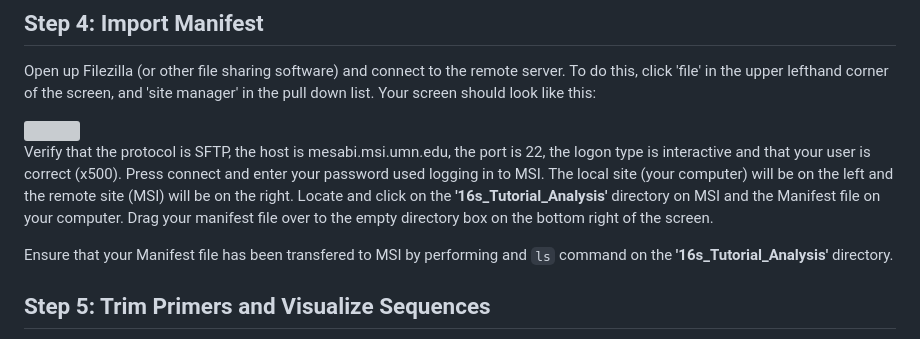
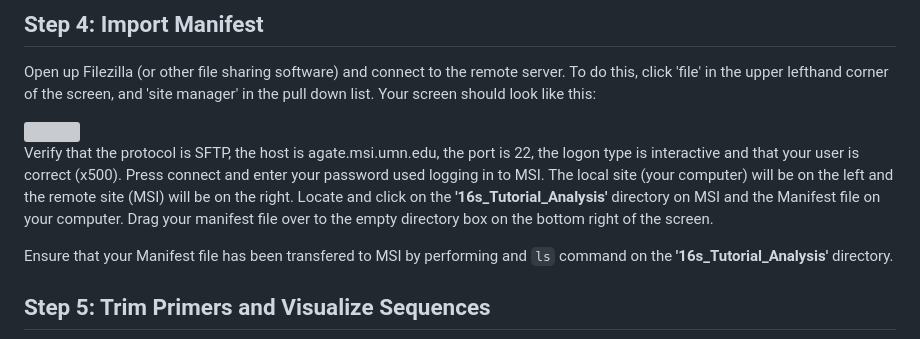
Before and after one commit to StephRut/MSI-QIIME2-Pipeline-Tutorial, a Markdown page: README.md, the part around one of its changes. Rendered like a GitHub page; grey boxes are pictures that could not be loaded.

````diff
--- a/README.md
+++ b/README.md
@@ -161,5 +161,5 @@ Open up Filezilla (or other file sharing software) and connect to the remote ser
 
-Verify that the protocol is SFTP, the host is mesabi.msi.umn.edu, the port is 22, the logon type is interactive and that your user is correct (x500). Press connect and enter your password used logging in to MSI. The local site (your computer) will be on the left and the remote site (MSI) will be on the right. Locate and click on the **'16s_Tutorial_Analysis'** directory on MSI and the Manifest file on your computer. Drag your manifest file over to the empty directory box on the bottom right of the screen.
+Verify that the protocol is SFTP, the host is agate.msi.umn.edu, the port is 22, the logon type is interactive and that your user is correct (x500). Press connect and enter your password used logging in to MSI. The local site (your computer) will be on the left and the remote site (MSI) will be on the right. Locate and click on the **'16s_Tutorial_Analysis'** directory on MSI and the Manifest file on your computer. Drag your manifest file over to the empty directory box on the bottom right of the screen.
 
 Ensure that your Manifest file has been transfered to MSI by performing and ```ls``` command on the **'16s_Tutorial_Analysis'** directory.
 
````
Also changed, not shown: other parts of README.md (+1 -1 lines).
